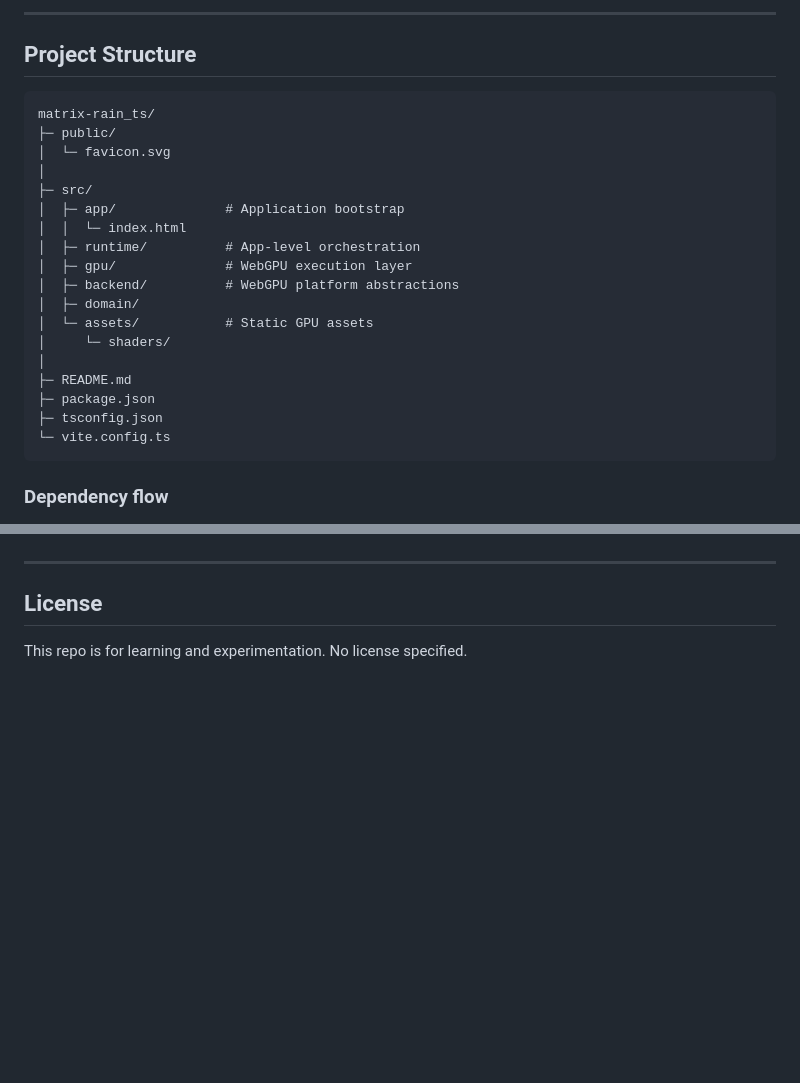
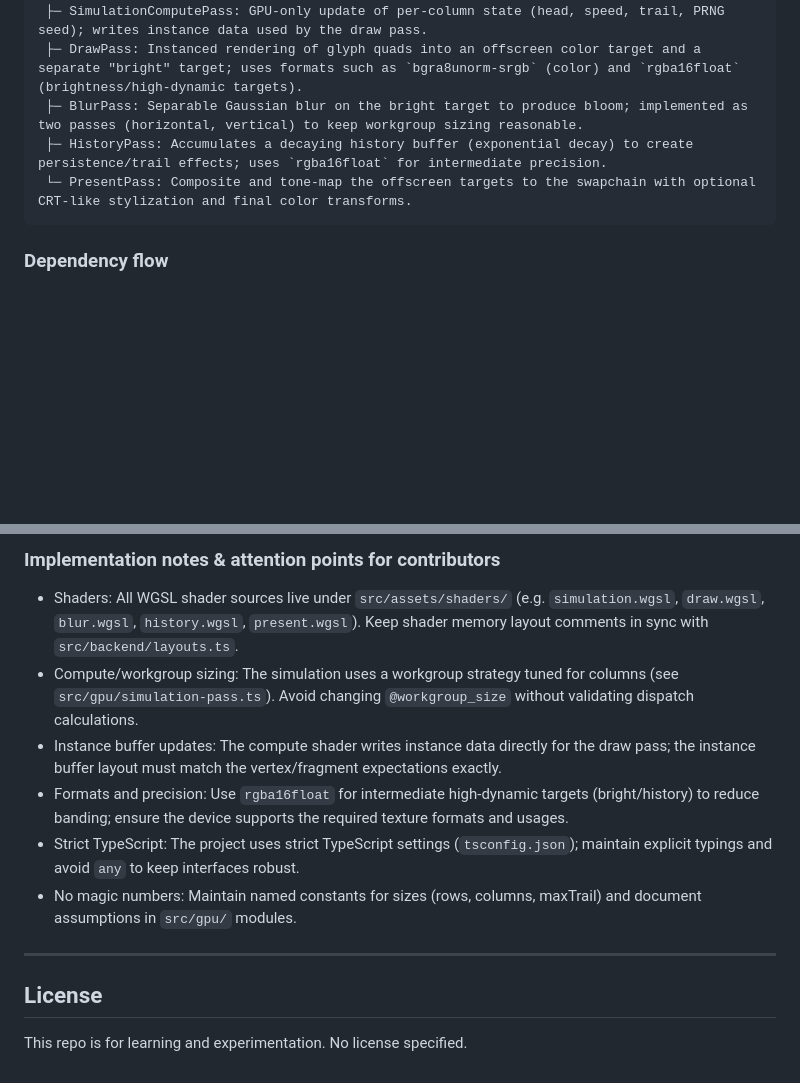
Before and after one commit to eyeDM/matrix-rain_ts, a Markdown page: README.md, 2 parts joined by grey strips. Drawn GitHub-style; blank space fills up the shorter version.

````diff
--- a/README.md
+++ b/README.md
@@ -89,25 +57,8 @@ GPU (WebGPU, WGSL)
----
-
-## Project Structure
-```
-matrix-rain_ts/
-├─ public/
-│  └─ favicon.svg
-│
-├─ src/
-│  ├─ app/              # Application bootstrap
-│  │  └─ index.html
-│  ├─ runtime/          # App-level orchestration
-│  ├─ gpu/              # WebGPU execution layer
-│  ├─ backend/          # WebGPU platform abstractions
-│  ├─ domain/
-│  └─ assets/           # Static GPU assets
-│     └─ shaders/
-│
-├─ README.md
-├─ package.json
-├─ tsconfig.json
-└─ vite.config.ts
+ ├─ SimulationComputePass: GPU-only update of per-column state (head, speed, trail, PRNG seed); writes instance data used by the draw pass.
+ ├─ DrawPass: Instanced rendering of glyph quads into an offscreen color target and a separate "bright" target; uses formats such as `bgra8unorm-srgb` (color) and `rgba16float` (brightness/high-dynamic targets).
+ ├─ BlurPass: Separable Gaussian blur on the bright target to produce bloom; implemented as two passes (horizontal, vertical) to keep workgroup sizing reasonable.
+ ├─ HistoryPass: Accumulates a decaying history buffer (exponential decay) to create persistence/trail effects; uses `rgba16float` for intermediate precision.
+ └─ PresentPass: Composite and tone-map the offscreen targets to the swapchain with optional CRT-like stylization and final color transforms.
 ```
 
 ### Dependency flow
@@ -181,3 +144,11 @@ assets (WGSL)
+### Implementation notes & attention points for contributors
+
+- Shaders: All WGSL shader sources live under `src/assets/shaders/` (e.g. `simulation.wgsl`, `draw.wgsl`, `blur.wgsl`, `history.wgsl`, `present.wgsl`). Keep shader memory layout comments in sync with `src/backend/layouts.ts`.
+- Compute/workgroup sizing: The simulation uses a workgroup strategy tuned for columns (see `src/gpu/simulation-pass.ts`). Avoid changing `@workgroup_size` without validating dispatch calculations.
+- Instance buffer updates: The compute shader writes instance data directly for the draw pass; the instance buffer layout must match the vertex/fragment expectations exactly.
+- Formats and precision: Use `rgba16float` for intermediate high-dynamic targets (bright/history) to reduce banding; ensure the device supports the required texture formats and usages.
+- Strict TypeScript: The project uses strict TypeScript settings (`tsconfig.json`); maintain explicit typings and avoid `any` to keep interfaces robust.
+- No magic numbers: Maintain named constants for sizes (rows, columns, maxTrail) and document assumptions in `src/gpu/` modules.
 
 ---
 
````
Also changed, not shown: other parts of README.md (+59 -79 lines), ai-prompts/update-readme.md (added, +4 -0 lines).
